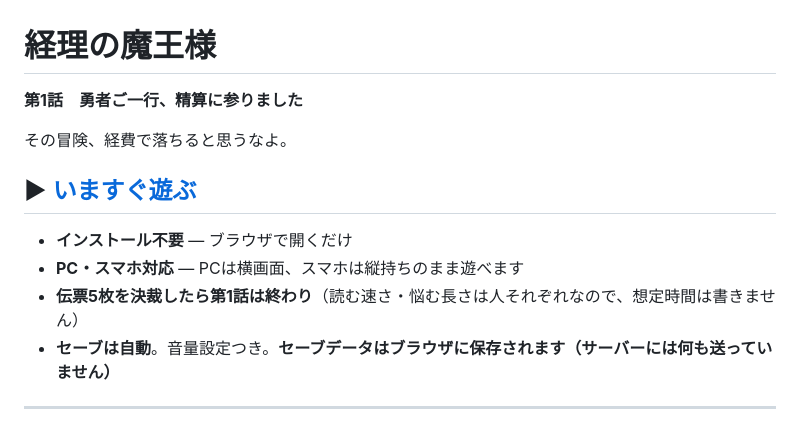
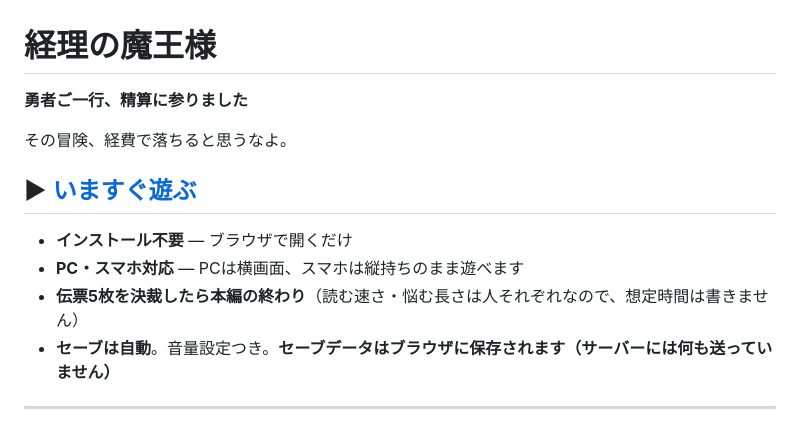
Before and after one commit to turu00260026/keirinomaousama, a Markdown page: README.md, the part around the change. GitHub-like rendering.

Commit message:
README: 話数表記を除去（作品の裁定に合わせる）
Co-Authored-By: Claude Fable 5 <noreply@anthropic.com>

```diff
--- a/README.md
+++ b/README.md
@@ -1,6 +1,6 @@
 # 経理の魔王様
 
-**第1話　勇者ご一行、精算に参りました**
+**勇者ご一行、精算に参りました**
 
 その冒険、経費で落ちると思うなよ。
 
@@ -8,7 +8,7 @@
 
 - **インストール不要** — ブラウザで開くだけ
 - **PC・スマホ対応** — PCは横画面、スマホは縦持ちのまま遊べます
-- **伝票5枚を決裁したら第1話は終わり**（読む速さ・悩む長さは人それぞれなので、想定時間は書きません）
+- **伝票5枚を決裁したら本編の終わり**（読む速さ・悩む長さは人それぞれなので、想定時間は書きません）
 - **セーブは自動**。音量設定つき。**セーブデータはブラウザに保存されます（サーバーには何も送っていません）**
 
 ---
```
